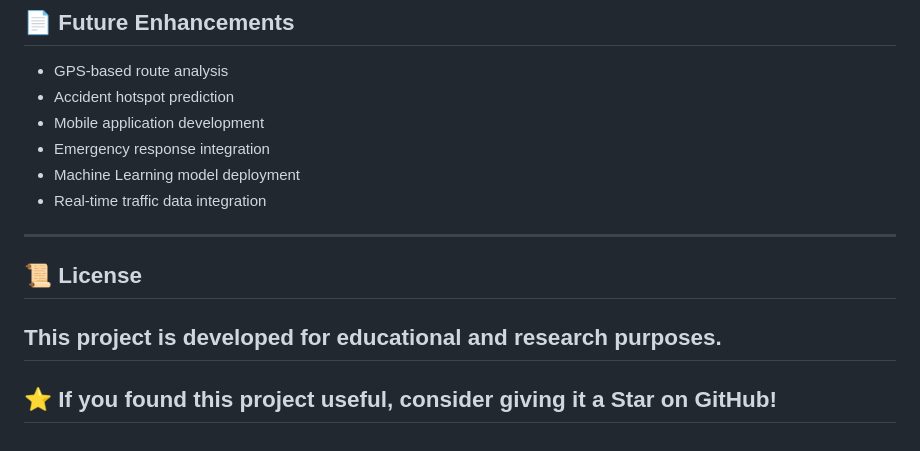
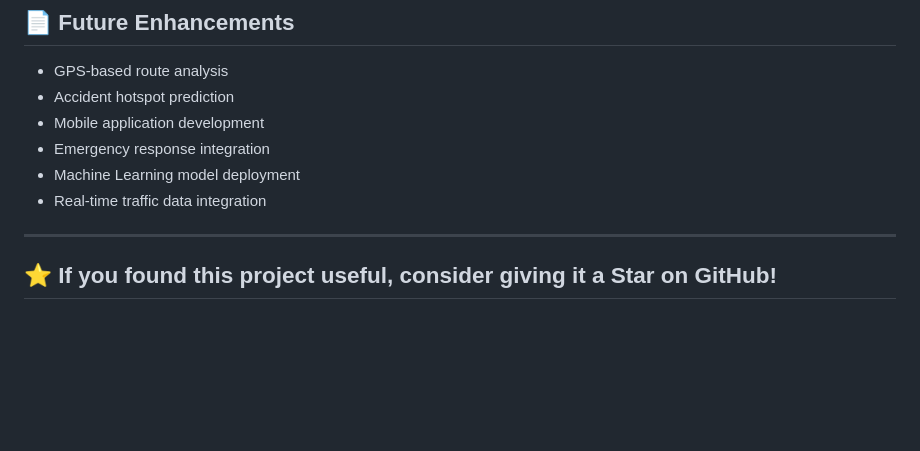
Before and after one commit to SamikshaKamble01/RoadSafe-India, a Markdown page: README.md, the part around the change. Drawn GitHub-style; blank space fills up the shorter version.

Commit message:
Remove License section from README
Removed the License section from the README.

```diff
--- a/README.md
+++ b/README.md
@@ -174,7 +174,5 @@ Frontend Development & Testing
 * Real-time traffic data integration
 
 ---
-## 📜 License
-This project is developed for educational and research purposes.
----
+
 ## ⭐ If you found this project useful, consider giving it a Star on GitHub!
```
